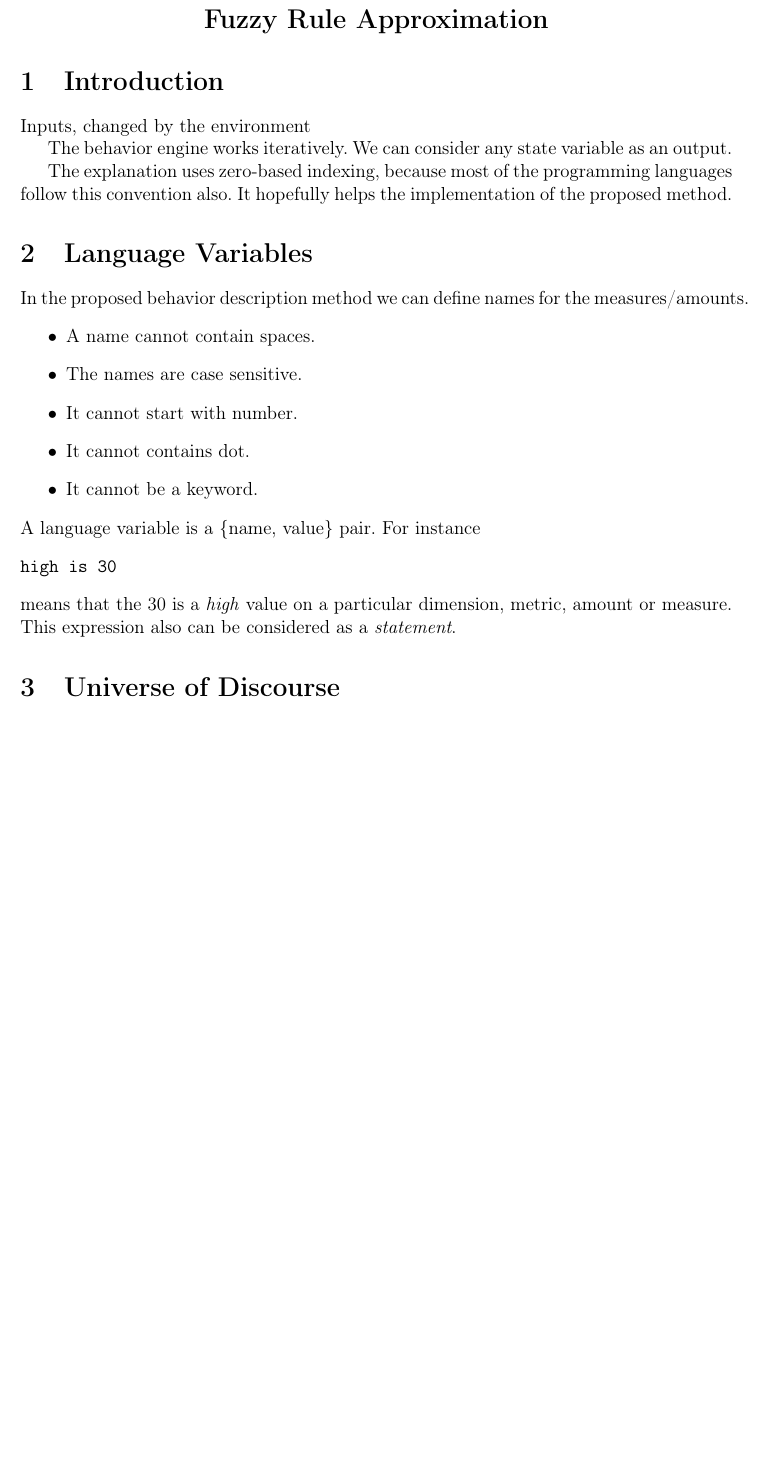
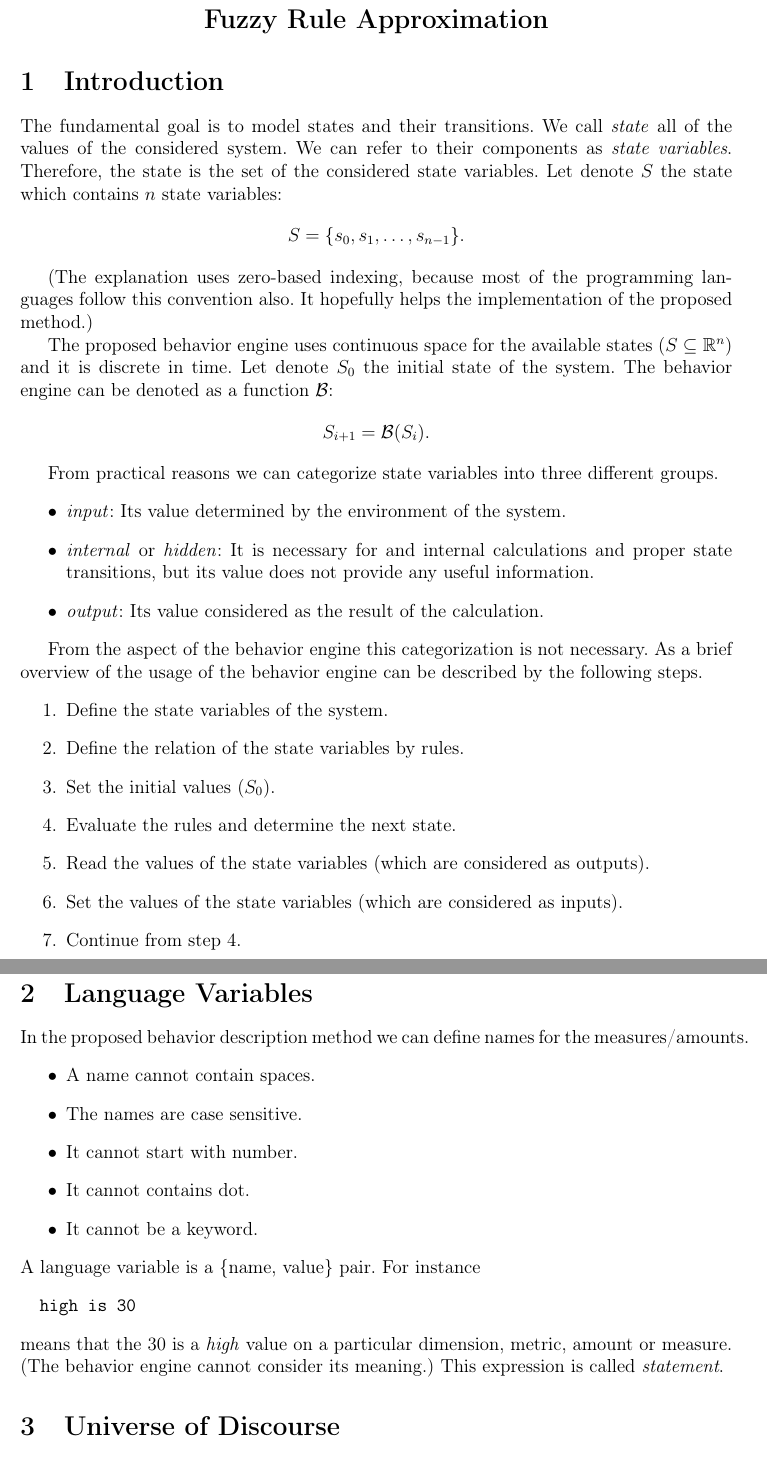
Before and after one commit to piller-imre/fribe-python, a LaTeX document (docs/fra/fra.tex): part of page 1 of 4 before the commit and two parts of pages 1 and 2 of 5 after it, the two joined at a grey line, cut so that both start at the same text, the shorter picture padded with empty space. Compiled offline with pdfLaTeX.

Commit message:
State variables and some related corrections

```diff
--- a/docs/fra/fra.tex
+++ b/docs/fra/fra.tex
@@ -34,12 +34,40 @@
 
 \section{Introduction}
 
-Inputs, changed by the environment
+The fundamental goal is to model states and their transitions.
+We call \textit{state} all of the values of the considered system.
+We can refer to their components as \textit{state variables}.
+Therefore, the state is the set of the considered state variables.
+Let denote $S$ the state which contains $n$ state variables:
+\[
+S = \{s_0, s_1, \ldots, s_{n-1}\}.
+\]
 
-The behavior engine works iteratively.
-We can consider any state variable as an output.
+(The explanation uses zero-based indexing, because most of the programming languages follow this convention also. It hopefully helps the implementation of the proposed method.)
 
-The explanation uses zero-based indexing, because most of the programming languages follow this convention also. It hopefully helps the implementation of the proposed method.
+The proposed behavior engine uses continuous space for the available states ($S \subseteq \mathbb{R}^n$) and it is discrete in time.
+Let denote $S_0$ the initial state of the system.
+The behavior engine can be denoted as a function $\mathcal{B}$:
+\[S_{i+1} = \mathcal{B}(S_i).\]
+
+From practical reasons we can categorize state variables into three different groups.
+\begin{itemize}
+    \item \textit{input}: Its value determined by the environment of the system.
+    \item \textit{internal} or \textit{hidden}: It is necessary for and internal calculations and proper state transitions, but its value does not provide any useful information.
+    \item \textit{output}: Its value considered as the result of the calculation.
+\end{itemize}
+
+From the aspect of the behavior engine this categorization is not necessary.
+As a brief overview of the usage of the behavior engine can be described by the following steps.
+\begin{enumerate}
+    \item Define the state variables of the system.
+    \item Define the relation of the state variables by rules.
+    \item Set the initial values ($S_0$).
+    \item Evaluate the rules and determine the next state.
+    \item Read the values of the state variables (which are considered as outputs).
+    \item Set the values of the state variables (which are considered as inputs).
+    \item Continue from step 4.
+\end{enumerate}
 
 \section{Language Variables}
 
@@ -54,10 +82,11 @@ In the proposed behavior description method we can define names for the measures
 A language variable is a \{name, value\} pair.
 For instance
 \begin{verbatim}
-high is 30
+  high is 30
 \end{verbatim}
 means that the 30 is a \emph{high} value on a particular dimension, metric, amount or measure.
-This expression also can be considered as a \textit{statement}.
+(The behavior engine cannot consider its meaning.)
+This expression is called \textit{statement}.
 
 \section{Universe of Discourse}
 
```
Also changed, not shown: docs/fra/fra.tex (22 more changed lines).
